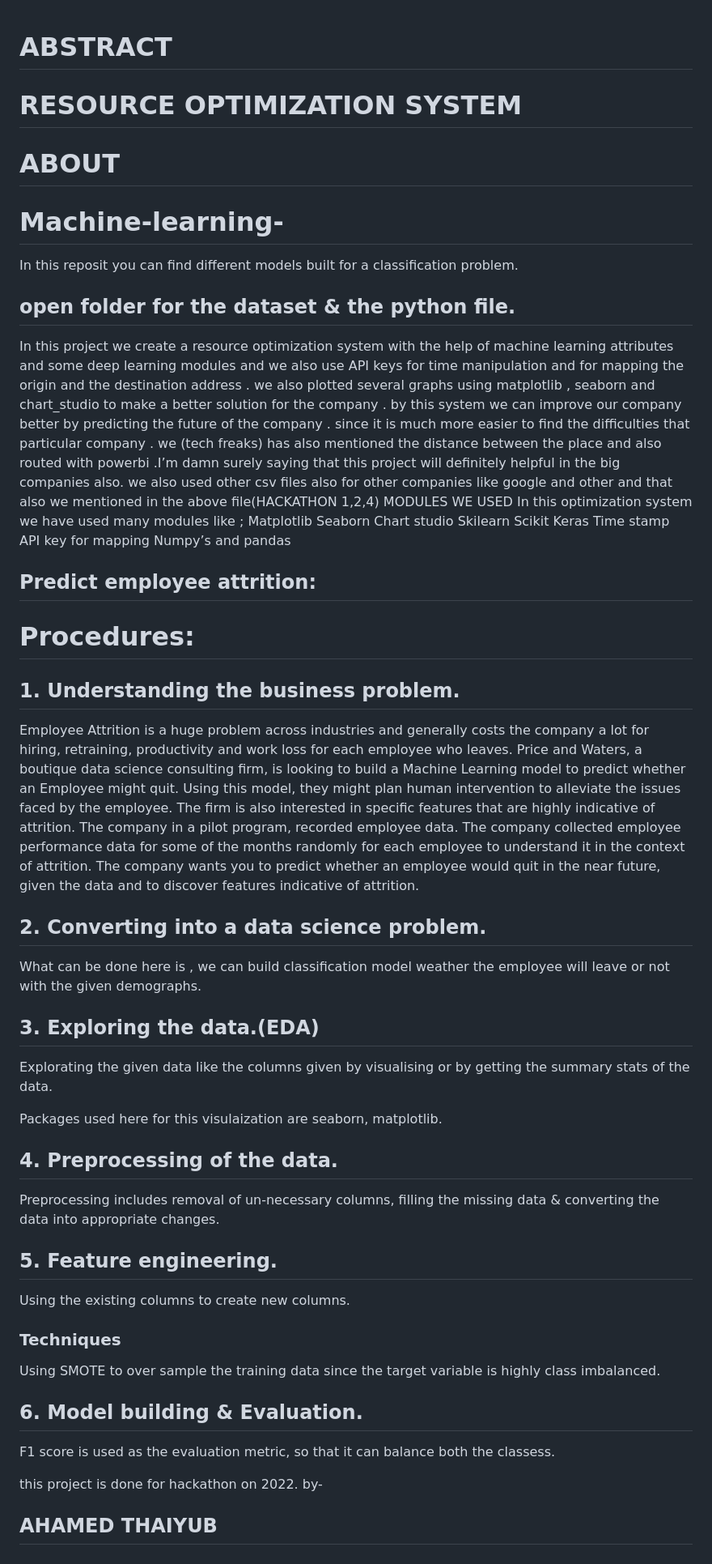
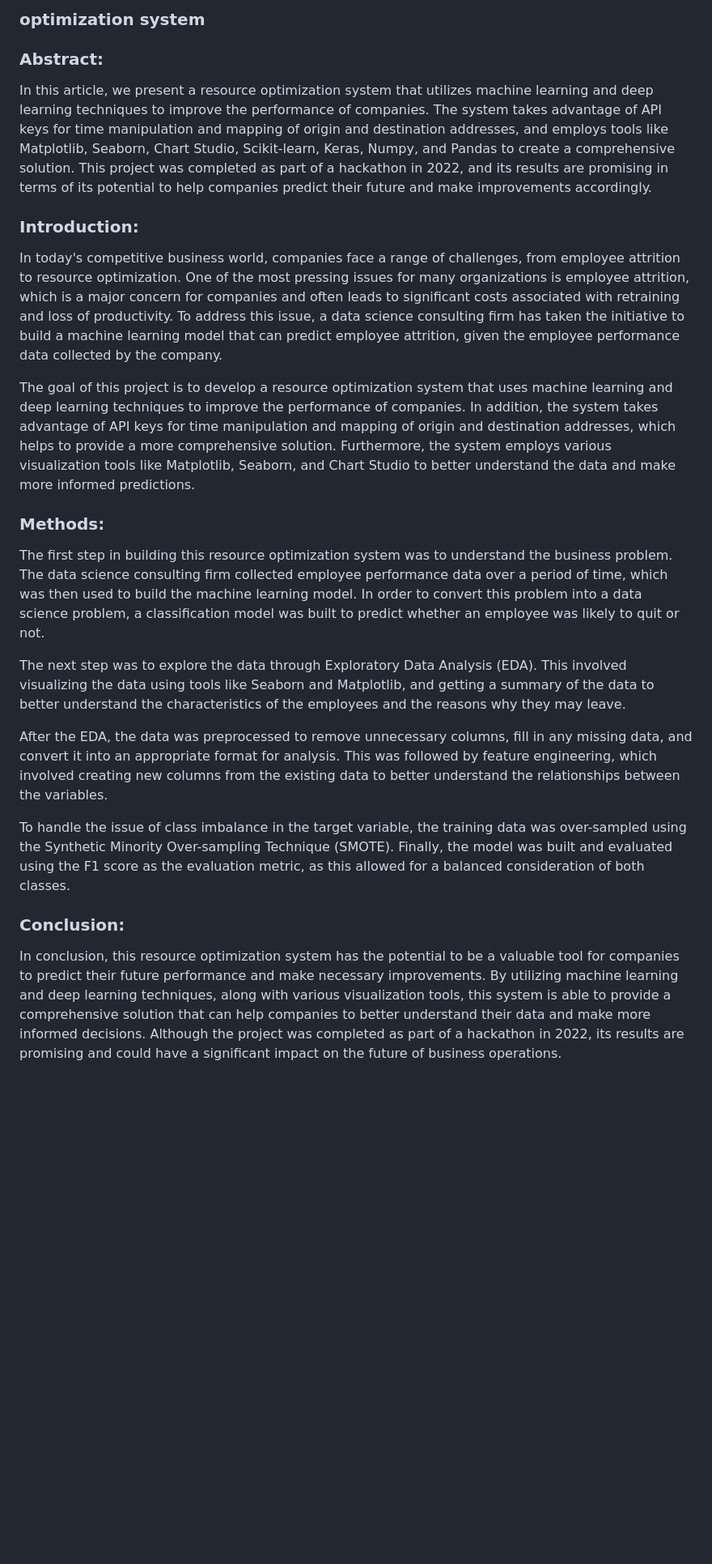
Before and after one commit to Ahamedthaiyub/OPTIMIZATION-SYSTEM, a Markdown page: README.md, the part around the change. Shown: that part at 81% size. Drawn GitHub-style; blank space fills up the shorter version.

```diff
--- a/README.md
+++ b/README.md
@@ -1,81 +1,25 @@
+### optimization system
 
- # ABSTRACT
-# RESOURCE OPTIMIZATION SYSTEM
-# ABOUT
-# Machine-learning-
-In this reposit you can find different models built for a classification problem.
+### Abstract:
 
+In this article, we present a resource optimization system that utilizes machine learning and deep learning techniques to improve the performance of companies. The system takes advantage of API keys for time manipulation and mapping of origin and destination addresses, and employs tools like Matplotlib, Seaborn, Chart Studio, Scikit-learn, Keras, Numpy, and Pandas to create a comprehensive solution. This project was completed as part of a hackathon in 2022, and its results are promising in terms of its potential to help companies predict their future and make improvements accordingly.
 
-## open folder for the dataset & the python file.
-In this project we create a resource optimization system with the help
-of machine learning attributes and some deep learning modules and
-we also use API keys for time manipulation and for mapping the origin
-and the destination address . we also plotted several graphs using
-matplotlib , seaborn and chart_studio to make a better solution for
-the company . by this system we can improve our company better by
-predicting the future of the company . since it is much more easier to
-find the difficulties that particular company . we (tech freaks) has also
-mentioned the distance between the place and also routed with
-powerbi .I’m damn surely saying that this project will definitely
-helpful in the big companies also. we also used other csv files also for other companies like  google and other and that also we mentioned in the above file(HACKATHON 1,2,4)
-MODULES WE USED
-In this optimization system we have used many modules like ;
-Matplotlib
-Seaborn
-Chart studio
-Skilearn
-Scikit
-Keras
-Time stamp
-API key for mapping
-Numpy’s and pandas
-## Predict employee attrition:
+### Introduction:
 
-# Procedures:
+In today's competitive business world, companies face a range of challenges, from employee attrition to resource optimization. One of the most pressing issues for many organizations is employee attrition, which is a major concern for companies and often leads to significant costs associated with retraining and loss of productivity. To address this issue, a data science consulting firm has taken the initiative to build a machine learning model that can predict employee attrition, given the employee performance data collected by the company.
 
-## 1. Understanding the business problem.
+The goal of this project is to develop a resource optimization system that uses machine learning and deep learning techniques to improve the performance of companies. In addition, the system takes advantage of API keys for time manipulation and mapping of origin and destination addresses, which helps to provide a more comprehensive solution. Furthermore, the system employs various visualization tools like Matplotlib, Seaborn, and Chart Studio to better understand the data and make more informed predictions.
 
-Employee Attrition is a huge problem across industries and generally costs the company a lot for
-hiring, retraining, productivity and work loss for each employee who leaves. Price and Waters, a
-boutique data science consulting firm, is looking to build a Machine Learning model to predict
-whether an Employee might quit. Using this model, they might plan human intervention to alleviate
-the issues faced by the employee. The firm is also interested in specific features that are highly
-indicative of attrition.
-The company in a pilot program, recorded employee data. The company collected employee
-performance data for some of the months randomly for each employee to understand it in the context of attrition.
-The company wants you to predict whether an employee would quit in the near future, given the data and to discover features
-indicative of attrition.
+### Methods:
 
+The first step in building this resource optimization system was to understand the business problem. The data science consulting firm collected employee performance data over a period of time, which was then used to build the machine learning model. In order to convert this problem into a data science problem, a classification model was built to predict whether an employee was likely to quit or not.
 
-## 2. Converting into a data science problem.
+The next step was to explore the data through Exploratory Data Analysis (EDA). This involved visualizing the data using tools like Seaborn and Matplotlib, and getting a summary of the data to better understand the characteristics of the employees and the reasons why they may leave.
 
-What can be done here is , we can build classification model weather the employee will leave or not with the given demographs.
+After the EDA, the data was preprocessed to remove unnecessary columns, fill in any missing data, and convert it into an appropriate format for analysis. This was followed by feature engineering, which involved creating new columns from the existing data to better understand the relationships between the variables.
 
-## 3. Exploring the data.(EDA)
+To handle the issue of class imbalance in the target variable, the training data was over-sampled using the Synthetic Minority Over-sampling Technique (SMOTE). Finally, the model was built and evaluated using the F1 score as the evaluation metric, as this allowed for a balanced consideration of both classes.
 
-Explorating the given data like  the columns given by visualising or by getting the summary stats of the data.
+### Conclusion:
 
-Packages used here for this visulaization are seaborn, matplotlib.
-
-## 4. Preprocessing of the data.
-
-Preprocessing includes removal of un-necessary columns, filling the missing data & converting the data into appropriate changes.
-
-## 5. Feature engineering.
-
-Using the existing columns to create new columns.
-
-
-### Techniques
-
-Using SMOTE to over sample the training data since the target variable is highly class imbalanced.
-
-## 6. Model building & Evaluation.
-
-F1 score is used as the evaluation metric, so that it can balance both the classess.
-
-
-
-this project is done for hackathon on 2022.
-by-<br>
-## <b> AHAMED THAIYUB<b>
+In conclusion, this resource optimization system has the potential to be a valuable tool for companies to predict their future performance and make necessary improvements. By utilizing machine learning and deep learning techniques, along with various visualization tools, this system is able to provide a comprehensive solution that can help companies to better understand their data and make more informed decisions. Although the project was completed as part of a hackathon in 2022, its results are promising and could have a significant impact on the future of business operations.
```
